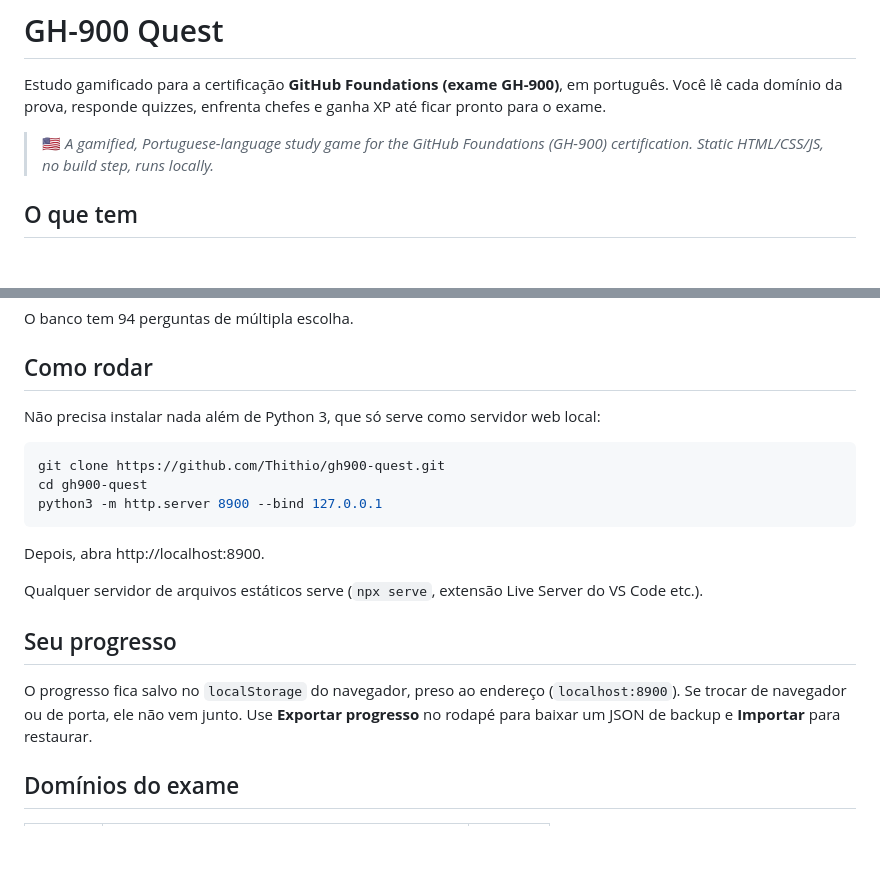
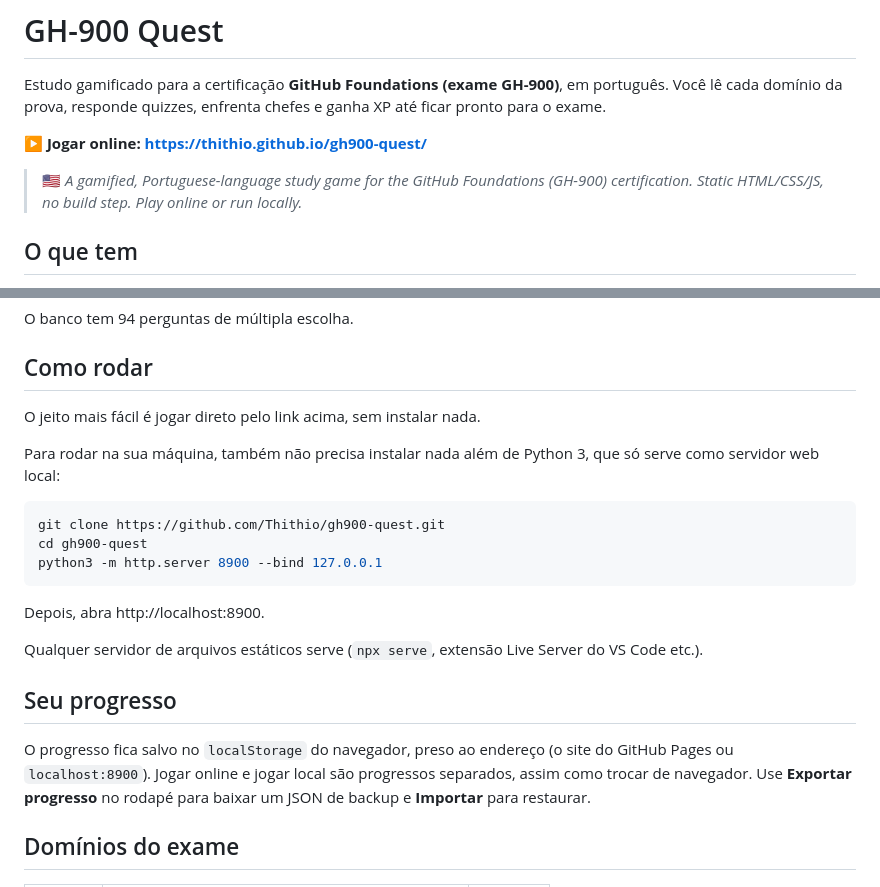
Before and after one commit to Thithio/gh900-quest, a Markdown page: README.md, 2 parts joined by grey strips. Rendered like a GitHub page; blank space fills up the shorter version.

Commit message:
README: link para jogar online pelo GitHub Pages
Co-Authored-By: Claude Opus 5.5 <noreply@anthropic.com>

````diff
--- a/README.md
+++ b/README.md
@@ -4,8 +4,10 @@ Estudo gamificado para a certificação **GitHub Foundations (exame GH-900)**,
 em português. Você lê cada domínio da prova, responde quizzes, enfrenta
 chefes e ganha XP até ficar pronto para o exame.
 
+**▶ Jogar online: https://thithio.github.io/gh900-quest/**
+
 > 🇺🇸 *A gamified, Portuguese-language study game for the GitHub Foundations
-> (GH-900) certification. Static HTML/CSS/JS, no build step, runs locally.*
+> (GH-900) certification. Static HTML/CSS/JS, no build step. Play online or run locally.*
 
 ## O que tem
 
@@ -28,7 +30,9 @@ O banco tem 94 perguntas de múltipla escolha.
 
 ## Como rodar
 
-Não precisa instalar nada além de Python 3, que só serve como servidor web
+O jeito mais fácil é jogar direto pelo link acima, sem instalar nada.
+
+Para rodar na sua máquina, também não precisa instalar nada além de Python 3, que só serve como servidor web
 local:
 
 ```bash
@@ -45,7 +49,8 @@ Server do VS Code etc.).
 ## Seu progresso
 
 O progresso fica salvo no `localStorage` do navegador, preso ao endereço
-(`localhost:8900`). Se trocar de navegador ou de porta, ele não vem junto.
+(o site do GitHub Pages ou `localhost:8900`). Jogar online e jogar local
+são progressos separados, assim como trocar de navegador.
 Use **Exportar progresso** no rodapé para baixar um JSON de backup e
 **Importar** para restaurar.
 
````
